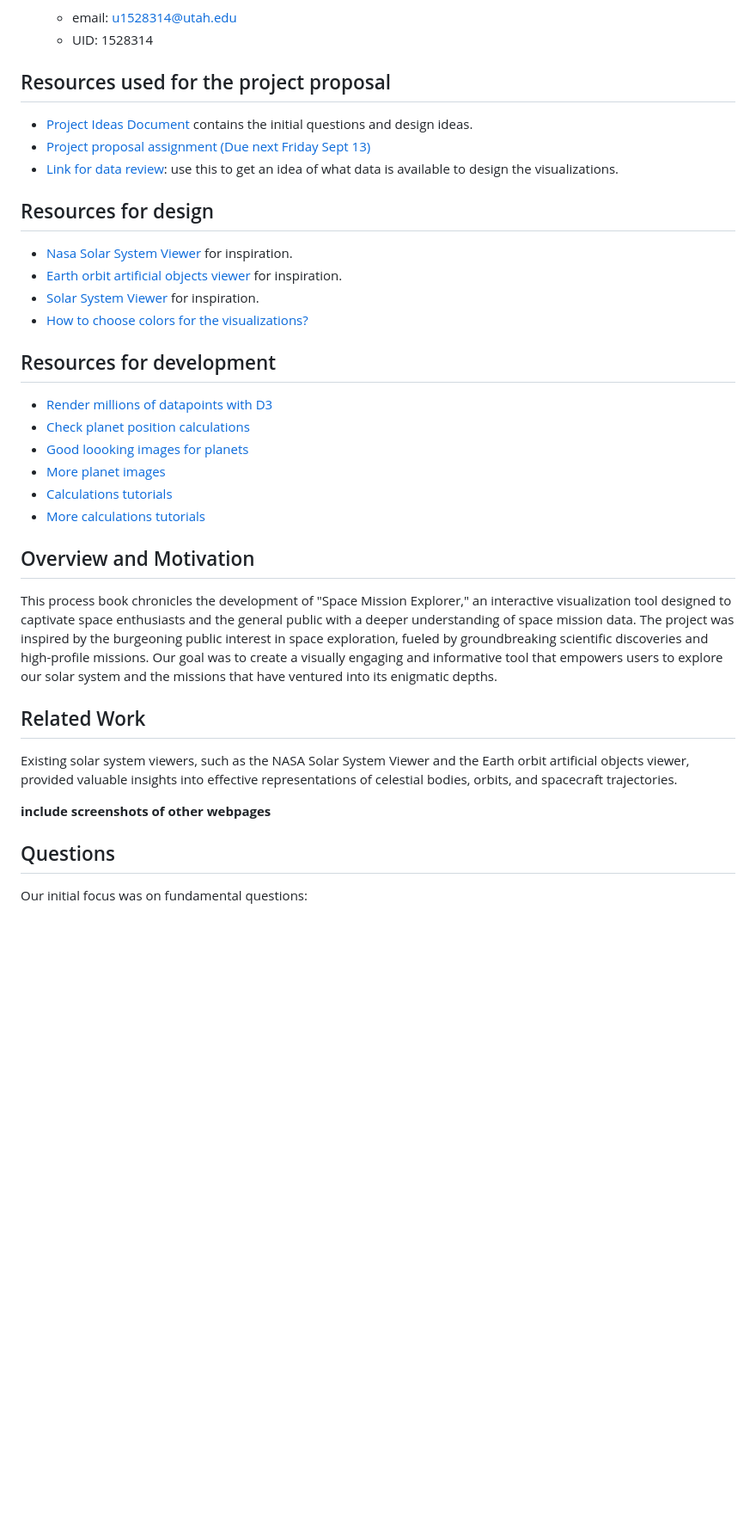
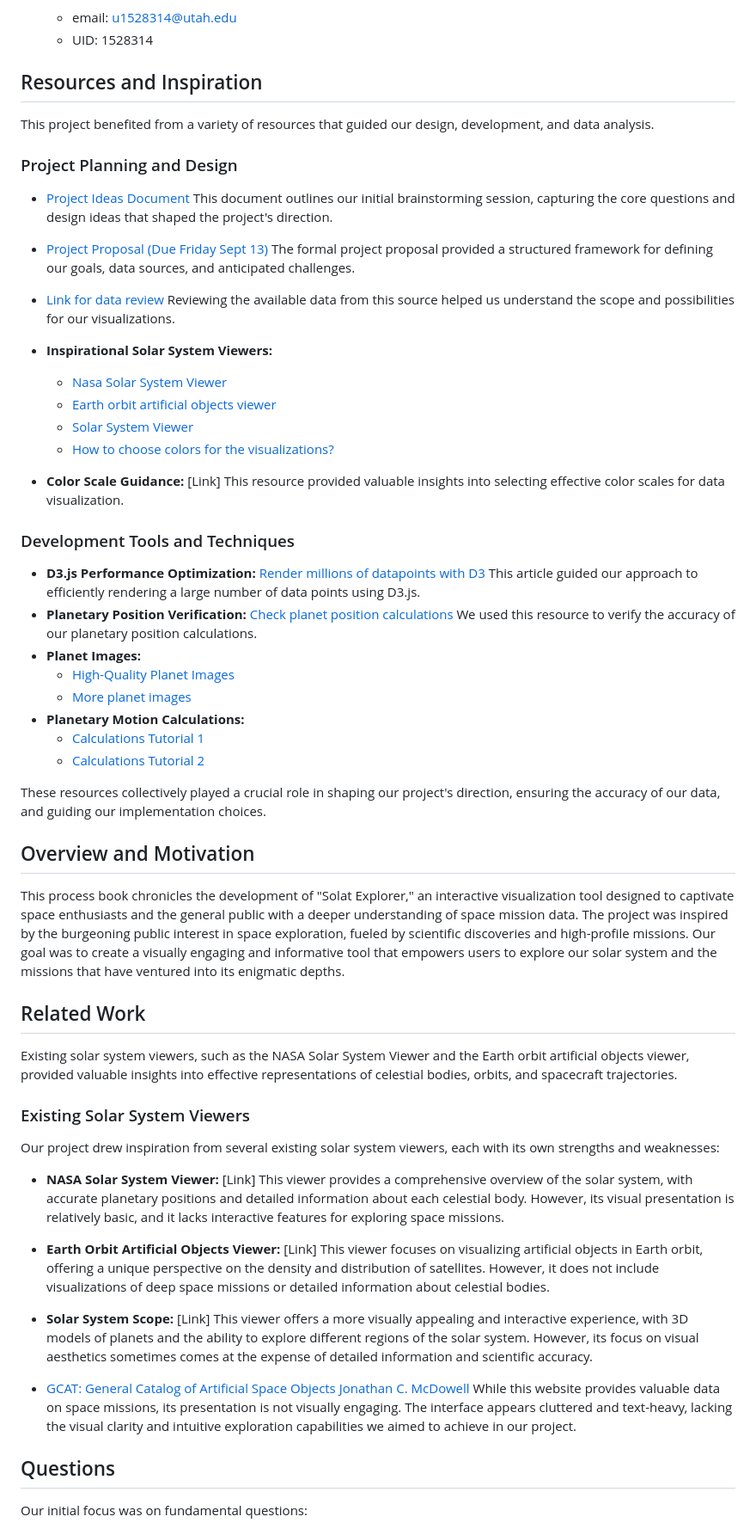
Before and after one commit to simonpedrogonzalez/solar-explorer, a Markdown page: docs/finalprocessbook.md, the part around the change printed below. Shown: that part at 86% size. GitHub-like rendering; blank space fills up the shorter version.

Commit message:
upadateprocessbookfinal

```diff
--- a/docs/finalprocessbook.md
+++ b/docs/finalprocessbook.md
@@ -18,37 +18,59 @@ The aim of this project is to visualize space missions.
     - email: u1528314@utah.edu
     - UID: 1528314
 
-## Resources used for the project proposal
+## Resources and Inspiration
 
-* [Project Ideas Document](https://docs.google.com/document/d/1pG8MIJ63O_l-x5lxE9TWMq5bsQBWVphontCbd75LPDg/edit?usp=sharing) contains the initial questions and design ideas.
-* [Project proposal assignment (Due next Friday Sept 13)](https://www.dataviscourse.net/2024/project/#project-proposal)
-* [Link for data review](https://planet4589.org/space/gcat/index.html): use this to get an idea of what data is available to design the visualizations.
+This project benefited from a variety of resources that guided our design, development, and data analysis.
 
-## Resources for design
+### Project Planning and Design
 
-- [Nasa Solar System Viewer](https://science.nasa.gov/solar-system/kuiper-belt/) for inspiration.
-- [Earth orbit artificial objects viewer](https://whatsin.space/) for inspiration.
-- [Solar System Viewer](https://www.solarsystemscope.com/) for inspiration.
-- [How to choose colors for the visualizations?](https://blog.datawrapper.de/which-color-scale-to-use-in-data-vis/)
+*   [Project Ideas Document](https://docs.google.com/document/d/1pG8MIJ63O_l-x5lxE9TWMq5bsQBWVphontCbd75LPDg/edit?usp=sharing)
+This document outlines our initial brainstorming session, capturing the core questions and design ideas that shaped the project's direction.
+*    [Project Proposal (Due Friday Sept 13)](https://www.dataviscourse.net/2024/project/#project-proposal) The formal project proposal provided a structured framework for defining our goals, data sources, and anticipated challenges.
+*   [Link for data review](https://planet4589.org/space/gcat/index.html) Reviewing the available data from this source helped us understand the scope and possibilities for our visualizations.
+*   **Inspirational Solar System Viewers:**
+    *   [Nasa Solar System Viewer](https://science.nasa.gov/solar-system/kuiper-belt/)
+    * [Earth orbit artificial objects viewer](https://whatsin.space/)
+    * [Solar System Viewer](https://www.solarsystemscope.com/)
+    * [How to choose colors for the visualizations?](https://blog.datawrapper.de/which-color-scale-to-use-in-data-vis/)
 
-## Resources for development
-- [Render millions of datapoints with D3](https://blog.scottlogic.com/2020/05/01/rendering-one-million-points-with-d3.html)
-- [Check planet position calculations](https://www.fourmilab.ch/cgi-bin/Solar)
-- [Good loooking images for planets](https://codepen.io/juliangarnier/pen/krNqZO)
-- [More planet images](https://www.solarsystemscope.com/textures/)
-- [Calculations tutorials](https://bits.ashleyblewer.com/blog/2018/05/05/mapping-the-planets/)
-- [More calculations tutorials](https://stjarnhimlen.se/comp/tutorial.html)
+*   **Color Scale Guidance:** [Link] This resource provided valuable insights into selecting effective color scales for data visualization.
 
+### Development Tools and Techniques
+
+*   **D3.js Performance Optimization:** [Render millions of datapoints with D3](https://blog.scottlogic.com/2020/05/01/rendering-one-million-points-with-d3.html) This article guided our approach to efficiently rendering a large number of data points using D3.js.
+*   **Planetary Position Verification:** [Check planet position calculations](https://www.fourmilab.ch/cgi-bin/Solar) We used this resource to verify the accuracy of our planetary position calculations.
+*   **Planet Images:**
+    *   [High-Quality Planet Images](https://codepen.io/juliangarnier/pen/krNqZO)
+    *   [More planet images](https://www.solarsystemscope.com/textures/)
+*   **Planetary Motion Calculations:**
+    *   [Calculations Tutorial 1](https://bits.ashleyblewer.com/blog/2018/05/05/mapping-the-planets/)
+    *   [Calculations Tutorial 2](https://stjarnhimlen.se/comp/tutorial.html)
+
+These resources collectively played a crucial role in shaping our project's direction, ensuring the accuracy of our data, and guiding our implementation choices.
 
 ## Overview and Motivation
 
-This process book chronicles the development of "Space Mission Explorer," an interactive visualization tool designed to captivate space enthusiasts and the general public with a deeper understanding of space mission data. The project was inspired by the burgeoning public interest in space exploration, fueled by groundbreaking scientific discoveries and high-profile missions. Our goal was to create a visually engaging and informative tool that empowers users to explore our solar system and the missions that have ventured into its enigmatic depths.
+This process book chronicles the development of "Solat Explorer," an interactive visualization tool designed to captivate space enthusiasts and the general public with a deeper understanding of space mission data. The project was inspired by the burgeoning public interest in space exploration, fueled by scientific discoveries and high-profile missions. Our goal was to create a visually engaging and informative tool that empowers users to explore our solar system and the missions that have ventured into its enigmatic depths.
 
 ## Related Work
 
 Existing solar system viewers, such as the NASA Solar System Viewer and the Earth orbit artificial objects viewer, provided valuable insights into effective representations of celestial bodies, orbits, and spacecraft trajectories.
 
-**include screenshots of other webpages**
+
+### Existing Solar System Viewers
+
+Our project drew inspiration from several existing solar system viewers, each with its own strengths and weaknesses:
+
+*   **NASA Solar System Viewer:** [Link] This viewer provides a comprehensive overview of the solar system, with accurate planetary positions and detailed information about each celestial body. However, its visual presentation is relatively basic, and it lacks interactive features for exploring space missions.
+
+*   **Earth Orbit Artificial Objects Viewer:** [Link] This viewer focuses on visualizing artificial objects in Earth orbit, offering a unique perspective on the density and distribution of satellites. However, it does not include visualizations of deep space missions or detailed information about celestial bodies.
+
+*   **Solar System Scope:** [Link] This viewer offers a more visually appealing and interactive experience, with 3D models of planets and the ability to explore different regions of the solar system. However, its focus on visual aesthetics sometimes comes at the expense of detailed information and scientific accuracy.
+
+*   [GCAT: General Catalog of Artificial Space Objects
+Jonathan C. McDowell](https://planet4589.org/space/gcat/)  While this website provides valuable data on space missions, its presentation is not visually engaging. The interface appears cluttered and text-heavy, lacking the visual clarity and intuitive exploration capabilities we aimed to achieve in our project.
+
 
 ## Questions
 
```
Also changed, not shown: other parts of docs/finalprocessbook.md (+1 -1 lines).
